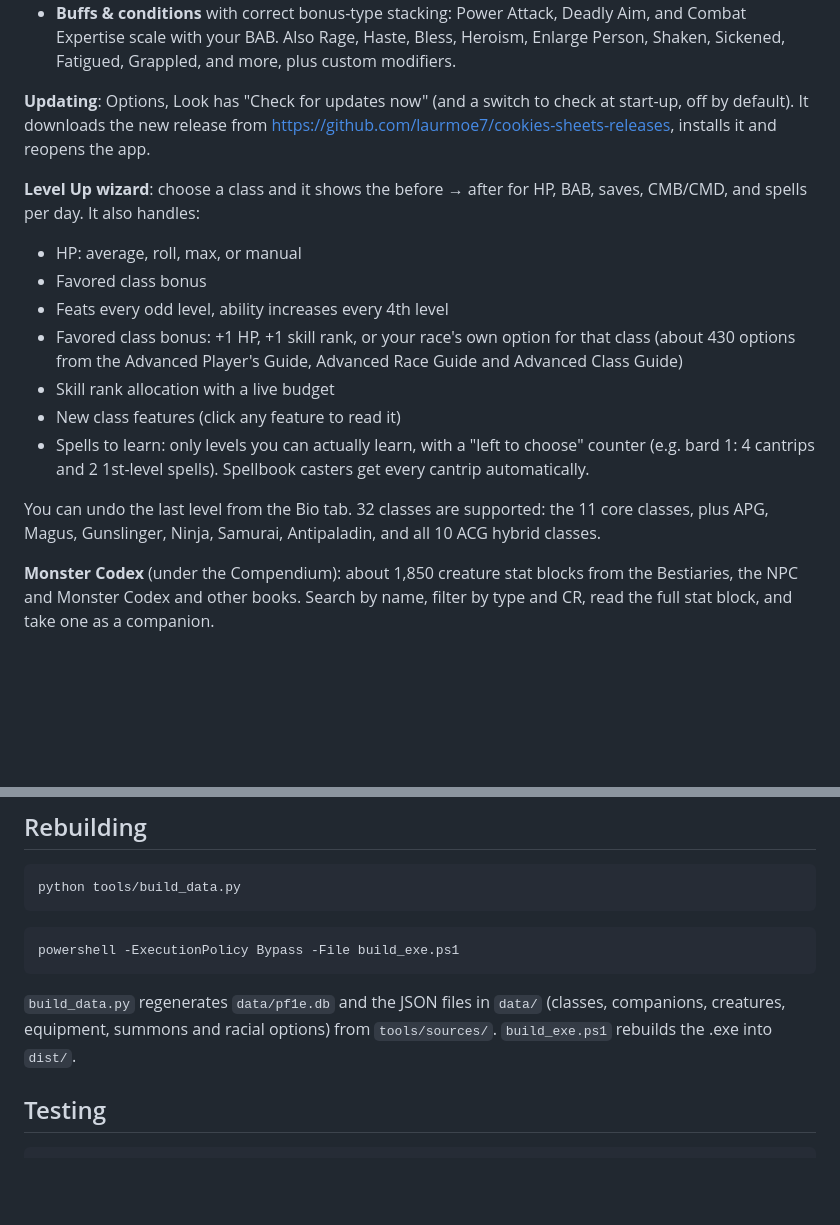
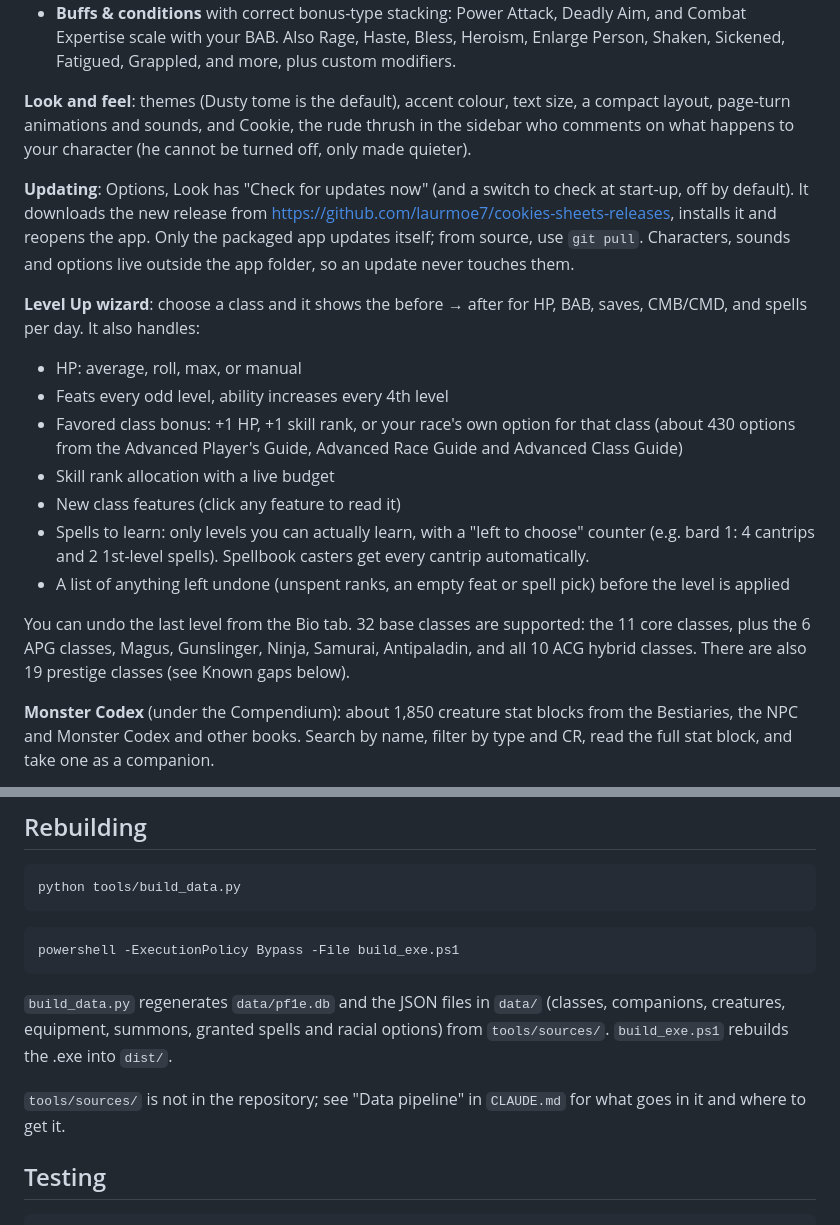
Before and after one commit to laurmoe7/cookies-sheets, a Markdown page: README.md, 2 parts joined by grey strips. GitHub-like rendering; blank space fills up the shorter version.

````diff
--- a/README.md
+++ b/README.md
@@ -54,17 +63,19 @@ Whenever an import has to put a difference into a Misc box to make a number matc
 - **Buffs & conditions** with correct bonus-type stacking: Power Attack, Deadly Aim, and Combat Expertise scale with your BAB. Also Rage, Haste, Bless, Heroism, Enlarge Person, Shaken, Sickened, Fatigued, Grappled, and more, plus custom modifiers.
 
-**Updating**: Options, Look has "Check for updates now" (and a switch to check at start-up, off by default). It downloads the new release from https://github.com/laurmoe7/cookies-sheets-releases, installs it and reopens the app.
+**Look and feel**: themes (Dusty tome is the default), accent colour, text size, a compact layout, page-turn animations and sounds, and Cookie, the rude thrush in the sidebar who comments on what happens to your character (he cannot be turned off, only made quieter).
+
+**Updating**: Options, Look has "Check for updates now" (and a switch to check at start-up, off by default). It downloads the new release from https://github.com/laurmoe7/cookies-sheets-releases, installs it and reopens the app. Only the packaged app updates itself; from source, use `git pull`. Characters, sounds and options live outside the app folder, so an update never touches them.
 
 **Level Up wizard**: choose a class and it shows the before → after for HP, BAB, saves, CMB/CMD, and spells per day. It also handles:
 - HP: average, roll, max, or manual
-- Favored class bonus
 - Feats every odd level, ability increases every 4th level
 - Favored class bonus: +1 HP, +1 skill rank, or your race's own option for that class (about 430 options from the Advanced Player's Guide, Advanced Race Guide and Advanced Class Guide)
 - Skill rank allocation with a live budget
 - New class features (click any feature to read it)
 - Spells to learn: only levels you can actually learn, with a "left to choose" counter (e.g. bard 1: 4 cantrips and 2 1st-level spells). Spellbook casters get every cantrip automatically.
+- A list of anything left undone (unspent ranks, an empty feat or spell pick) before the level is applied
 
-You can undo the last level from the Bio tab. 32 classes are supported: the 11 core classes, plus APG, Magus, Gunslinger, Ninja, Samurai, Antipaladin, and all 10 ACG hybrid classes.
+You can undo the last level from the Bio tab. 32 base classes are supported: the 11 core classes, plus the 6 APG classes, Magus, Gunslinger, Ninja, Samurai, Antipaladin, and all 10 ACG hybrid classes. There are also 19 prestige classes (see Known gaps below).
 
 **Monster Codex** (under the Compendium): about 1,850 creature stat blocks from the Bestiaries, the NPC and Monster Codex and other books. Search by name, filter by type and CR, read the full stat block, and take one as a companion.
 
@@ -82,7 +93,9 @@ python tools/build_data.py
 powershell -ExecutionPolicy Bypass -File build_exe.ps1
 ```
 
-`build_data.py` regenerates `data/pf1e.db` and the JSON files in `data/` (classes, companions, creatures, equipment, summons and racial options) from `tools/sources/`. `build_exe.ps1` rebuilds the .exe into `dist/`.
+`build_data.py` regenerates `data/pf1e.db` and the JSON files in `data/` (classes, companions, creatures, equipment, summons, granted spells and racial options) from `tools/sources/`. `build_exe.ps1` rebuilds the .exe into `dist/`.
+
+`tools/sources/` is not in the repository; see "Data pipeline" in `CLAUDE.md` for what goes in it and where to get it.
 
 ## Testing
 
````
Also changed, not shown: other parts of README.md (+24 -11 lines), CLAUDE.md (+4 -2 lines), dev-docs/ui-conventions.md (+6 -3 lines).
